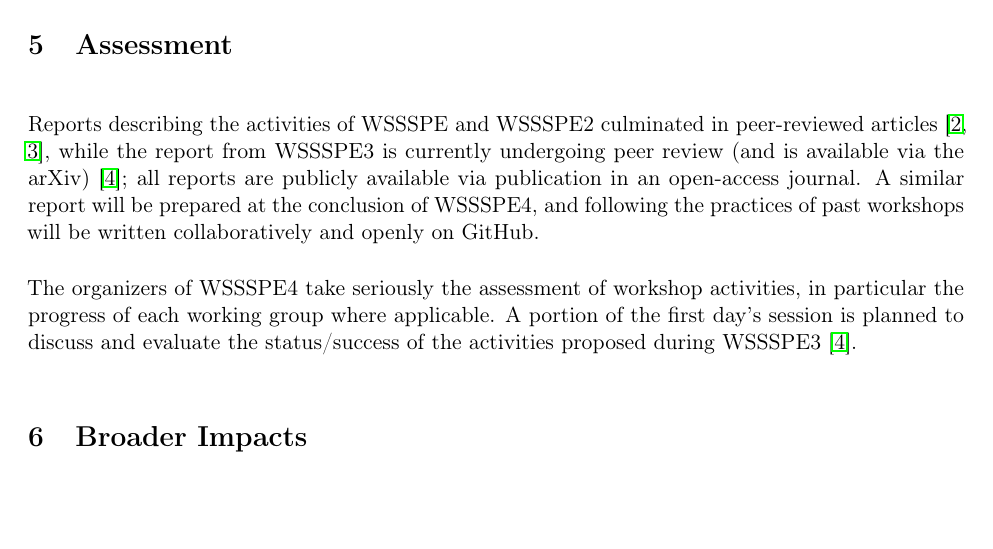
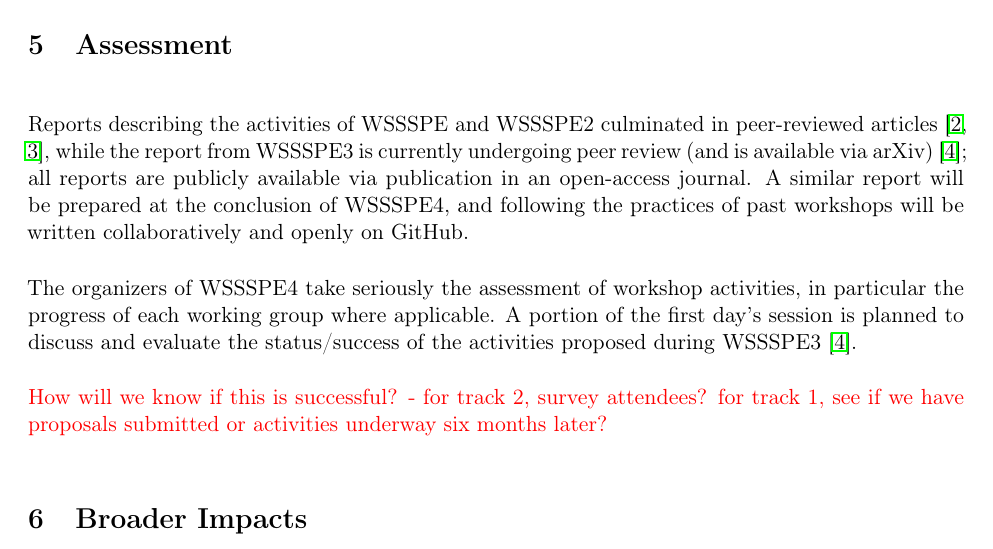
Before and after one commit to WSSSPE/meetings, a LaTeX document (WSSSPE4_proposal/WSSSPE4_proposal.tex): part of page 6 of 10, cut so that both start at the same text, the shorter picture padded with empty space. Compiled offline with pdfLaTeX.

Commit message:
adding to assessment

```diff
--- a/WSSSPE4_proposal/WSSSPE4_proposal.tex
+++ b/WSSSPE4_proposal/WSSSPE4_proposal.tex
@@ -240,11 +240,13 @@
 
 \section{Assessment}
 
-Reports describing the activities of WSSSPE and WSSSPE2 culminated in peer-reviewed articles~\cite{WSSSPE1,WSSSPE2}, while the report from WSSSPE3 is currently undergoing peer review (and is available via the arXiv)~\cite{WSSSPE3}; all reports are publicly available via publication in an open-access journal.
+Reports describing the activities of WSSSPE and WSSSPE2 culminated in peer-reviewed articles~\cite{WSSSPE1,WSSSPE2}, while the report from WSSSPE3 is currently undergoing peer review (and is available via arXiv)~\cite{WSSSPE3}; all reports are publicly available via publication in an open-access journal.
 A similar report will be prepared at the conclusion of WSSSPE4, and following the practices of past workshops will be written collaboratively and openly on GitHub.
 
 The organizers of WSSSPE4 take seriously the assessment of workshop activities, in particular the progress of each working group where applicable.
 A portion of the first day's session is planned to discuss and evaluate the status\slash success of the activities proposed during WSSSPE3~\cite{WSSSPE3}.
+
+\textcolor{red}{How will we know if this is successful? - for track 2, survey attendees?  for track 1, see if we have proposals submitted or activities underway six months later?}
 
 \section{Broader Impacts}
 
```
